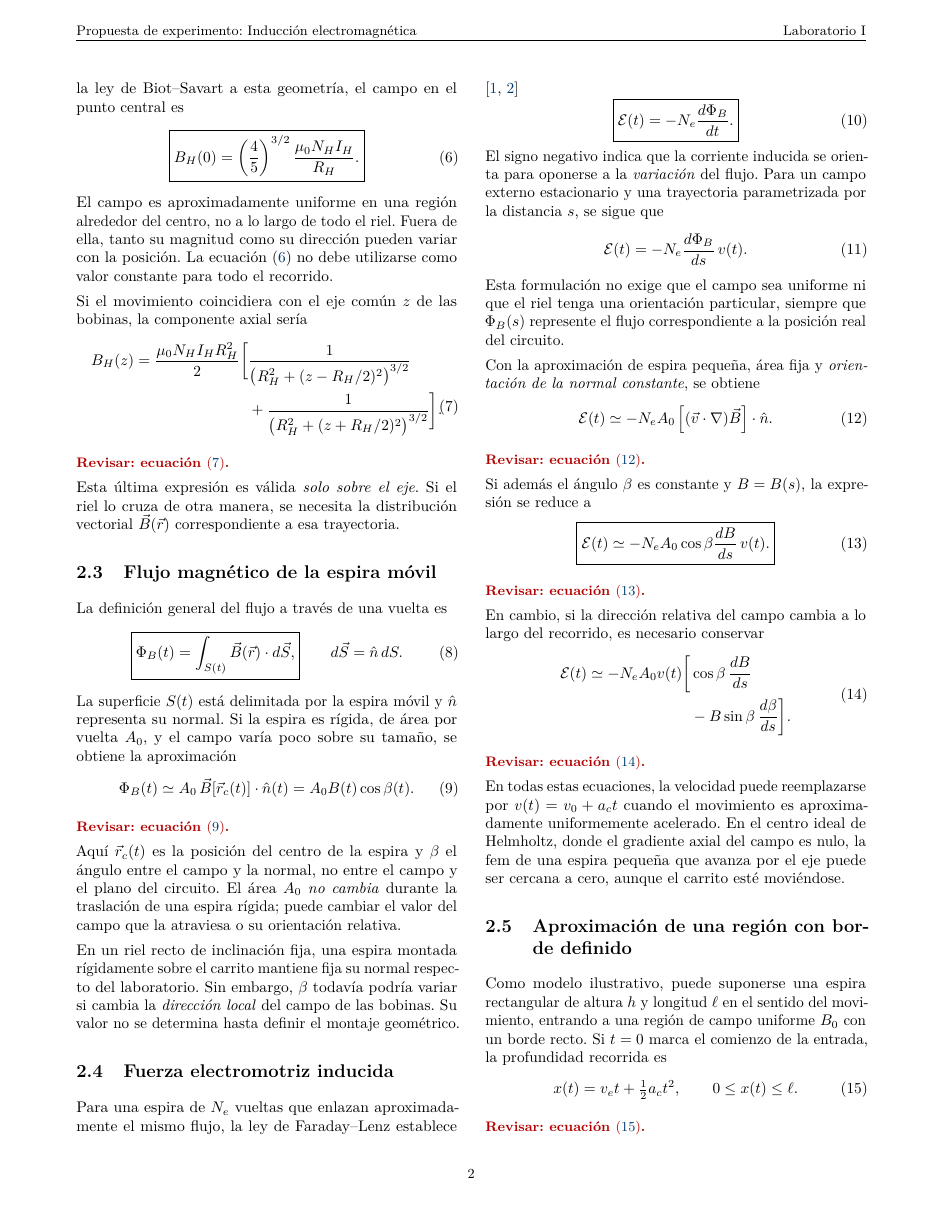
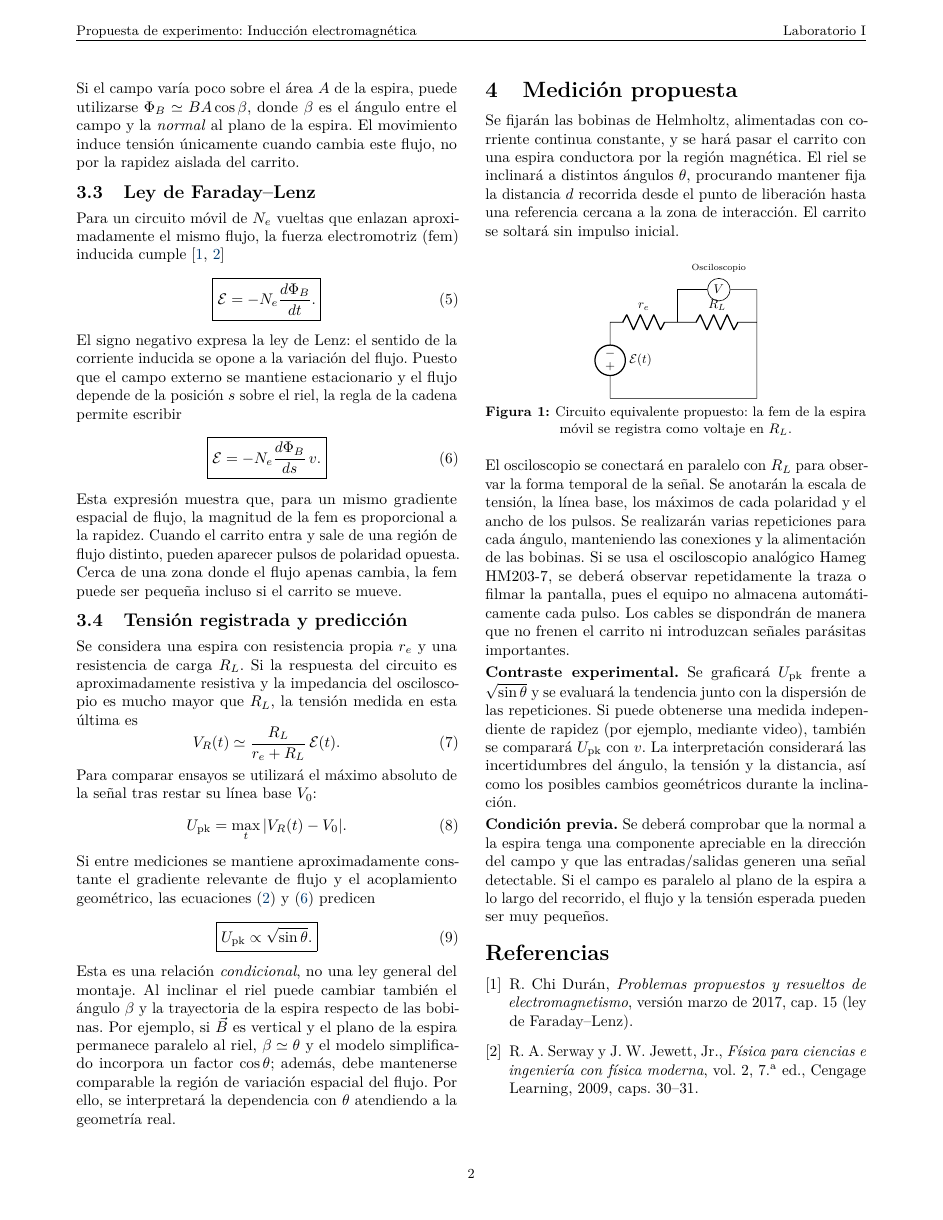
Before and after one commit to Dewscot/Laboratorio-I-Induccion, a LaTeX paper (main.tex): page 2 of 3 before the commit and page 2 of 2 after it. Compiled offline with pdfLaTeX.

Commit message:
organizacion 2, ordenar los documentos y modifique el main.txt para que fuera más simple, deje la version extensa en documentos, borradores

```diff
--- a/main.tex
+++ b/main.tex
@@ -5,22 +5,22 @@
 \usepackage{lmodern,geometry,amsmath,amssymb,graphicx,xcolor,microtype,multicol}
 \usepackage{caption,fancyhdr,enumitem,booktabs,tabularx,array}
 \usepackage[american]{circuitikz}
-\usepackage{siunitx,hyperref}
+\usepackage{siunitx,hyperref,titlesec}
 \usetikzlibrary{arrows.meta,calc}
 \geometry{top=1.8cm,bottom=2.0cm,left=1.75cm,right=1.75cm,headheight=14pt}
 \setlength{\columnsep}{0.65cm}
 \setlength{\parindent}{0pt}
-\setlength{\parskip}{0.42em}
+\setlength{\parskip}{0.24em}
+\titlespacing*{\section}{0pt}{1.15ex plus .5ex minus .2ex}{0.55ex}
+\titlespacing*{\subsection}{0pt}{0.9ex plus .35ex minus .2ex}{0.4ex}
 \setlist{nosep,leftmargin=*}
 \sisetup{output-decimal-marker={,},group-separator={\,},per-mode=symbol}
 \captionsetup{font=small,labelfont=bf,justification=centering,skip=4pt,hypcap=false}
 \definecolor{udecazul}{HTML}{003A70}
 \definecolor{udecoro}{HTML}{C79A2B}
-% Marcas temporales para la revisión posterior de ecuaciones.
-\newcommand{\revisarecuaciones}[1]{\par\noindent{\small\bfseries\color{red!70!black}Revisar: #1.}\par}
 \addto\captionsspanish{\renewcommand{\tablename}{Tabla}}
 
-% Plantilla de trabajo: los datos del equipo y el montaje final estan pendientes.
+% Completar los datos del grupo antes de presentar.
 \newcommand{\asignatura}{Laboratorio I}
 \newcommand{\laboratorio}{Propuesta de experimento}
 \newcommand{\tituloinforme}{Inducción electromagnética de una espira móvil sobre un plano inclinado}
@@ -38,7 +38,7 @@
 \rhead{\small \asignatura}
 \cfoot{\small \thepage}
 \renewcommand{\headrulewidth}{0.4pt}
-\fancypagestyle{plain}{\fancyhf{}\lhead{\small \laboratorio: Inducción electromagnética}\rhead{\small \asignatura}\cfoot{\small \thepage}\renewcommand{\headrulewidth}{0.4pt}}
+\fancypagestyle{plain}{\fancyhf{}\lhead{\small \laboratorio: Inducción electromagnética}\rhead{\small \asignatura}\cfoot{\small \thepage}}
 
 \begin{document}
 \thispagestyle{empty}
@@ -111,89 +113,48 @@ Esta relación permite cambiar la velocidad en la zona magnética variando la po
-Un par de bobinas de Helmholtz consta de dos bobinas circulares coaxiales de radio $R_H$, con $N_H$ vueltas cada una, separadas una distancia igual a $R_H$ y alimentadas por corrientes iguales $I_H$ en el mismo sentido. Aplicando la ley de Biot--Savart a esta geometría, el campo en el punto central es
-\begin{equation}
-  \boxed{B_H(0)=\left(\frac45\right)^{3/2}
-  \frac{\mu_0 N_H I_H}{R_H}.}
+ B_H(0)=\left(\frac45\right)^{3/2}
+ \frac{\mu_0 N_H I_H}{R_H}.
  \label{eq:helmholtz}
 \end{equation}
-El campo es aproximadamente uniforme en una región alrededor del centro, no a lo largo de todo el riel. Fuera de ella, tanto su magnitud como su dirección pueden variar con la posición. La ecuación \eqref{eq:helmholtz} no debe utilizarse como valor constante para todo el recorrido.
+El campo es aproximadamente uniforme solo cerca del centro. En las regiones de entrada y salida su valor cambia gradualmente con la posición.
 
-Si el movimiento coincidiera con el eje común $z$ de las bobinas, la componente axial sería
+El flujo magnético por una vuelta de la espira se define como
 \begin{equation}
-\begin{split}
- B_H(z)=\frac{\mu_0 N_H I_H R_H^2}{2}\bigg[&
- \frac{1}{\bigl(R_H^2+(z-R_H/2)^2\bigr)^{3/2}}\\
- &+\frac{1}{\bigl(R_H^2+(z+R_H/2)^2\bigr)^{3/2}}
- \bigg].
-\end{split}
-\label{eq:bhz}
-\end{equation}
-\revisarecuaciones{ecuación \eqref{eq:bhz}}
-Esta última expresión es válida \emph{solo sobre el eje}. Si el riel lo cruza de otra manera, se necesita la distribución vectorial $\vec B(\vec r)$ correspondiente a esa trayectoria.
-
-\subsection{Flujo magnético de la espira móvil}
-
-La definición general del flujo a través de una vuelta es
-\begin{equation}
-  \boxed{\Phi_B(t)=\int_{S(t)}\vec B(\vec r)\cdot d\vec S,}
-  \qquad d\vec S=\hat n\,dS.
+ \boxed{\Phi_B=\int_S\vec B\cdot d\vec S.}
  \label{eq:flujo}
 \end{equation}
-La superficie $S(t)$ está delimitada por la espira móvil y $\hat n$ representa su normal. Si la espira es rígida, de área por vuelta $A_0$, y el campo varía poco sobre su tamaño, se obtiene la aproximación
+Si el campo varía poco sobre el área $A$ de la espira, puede utilizarse $\Phi_B\simeq BA\cos\beta$, donde $\beta$ es el ángulo entre el campo y la \emph{normal} al plano de la espira. El movimiento induce tensión únicamente cuando cambia este flujo, no por la rapidez aislada del carrito.
+
+\subsection{Ley de Faraday--Lenz}
+
+Para un circuito móvil de $N_e$ vueltas que enlazan aproximadamente el mismo flujo, la fuerza electromotriz (fem) inducida cumple \cite{chi2017,serway2009}
 \begin{equation}
-  \Phi_B(t)\simeq A_0\,\vec B[\vec r_c(t)]\cdot\hat n(t)
-  =A_0 B(t)\cos\beta(t).
-  \label{eq:flujocorto}
-\end{equation}
-\revisarecuaciones{ecuación \eqref{eq:flujocorto}}
-Aquí $\vec r_c(t)$ es la posición del centro de la espira y $\beta$ el ángulo entre el campo y la normal, no entre el campo y el plano del circuito. El área $A_0$ \emph{no cambia} durante la traslación de una espira rígida; puede cambiar el valor del campo que la atraviesa o su orientación relativa.
-
-En un riel recto de inclinación fija, una espira montada rígidamente sobre el carrito mantiene fija su normal respecto del laboratorio. Sin embargo, $\beta$ todavía podría variar si cambia la \emph{dirección local} del campo de las bobinas. Su valor no se determina hasta definir el montaje geométrico.
-
-\subsection{Fuerza electromotriz inducida}
-
-Para una espira de $N_e$ vueltas que enlazan aproximadamente el mismo flujo, la ley de Faraday--Lenz establece \cite{chi2017,serway2009}
-\begin{equation}
-  \boxed{\mathcal E(t)=-N_e\frac{d\Phi_B}{dt}.}
+ \boxed{\mathcal E=-N_e\frac{d\Phi_B}{dt}.}
  \label{eq:faraday}
 \end{equation}
-El signo negativo indica que la corriente inducida se orienta para oponerse a la \emph{variación} del flujo. Para un campo externo estacionario y una trayectoria parametrizada por la distancia $s$, se sigue que
+El signo negativo expresa la ley de Lenz: el sentido de la corriente inducida se opone a la variación del flujo. Puesto que el campo externo se mantiene estacionario y el flujo depende de la posición $s$ sobre el riel, la regla de la cadena permite escribir
 \begin{equation}
-  \mathcal E(t)=-N_e\frac{d\Phi_B}{ds}\,v(t).
-  \label{eq:espacial}
+ \boxed{\mathcal E=-N_e\frac{d\Phi_B}{ds}\,v.}
+ \label{eq:faraday_movimiento}
 \end{equation}
-Esta formulación no exige que el campo sea uniforme ni que el riel tenga una orientación particular, siempre que $\Phi_B(s)$ represente el flujo correspondiente a la posición real del circuito.
+Esta expresión muestra que, para un mismo gradiente espacial de flujo, la magnitud de la fem es proporcional a la rapidez. Cuando el carrito entra y sale de una región de flujo distinto, pueden aparecer pulsos de polaridad opuesta. Cerca de una zona donde el flujo apenas cambia, la fem puede ser pequeña incluso si el carrito se mueve.
 
-Con la aproximación de espira pequeña, área fija y \emph{orientación de la normal constante}, se obtiene
+\subsection{Tensión registrada y predicción}
+
+Se considera una espira con resistencia propia $r_e$ y una resistencia de carga $R_L$. Si la respuesta del circuito es aproximadamente resistiva y la impedancia del osciloscopio es mucho mayor que $R_L$, la tensión medida en esta última es
 \begin{equation}
-  \mathcal E(t)\simeq-N_eA_0\left[
-   (\vec v\cdot\nabla)\vec B\right]\cdot\hat n.
-  \label{eq:vectorial}
+ V_R(t)\simeq\frac{R_L}{r_e+R_L}\,\mathcal E(t).
+ \label{eq:voltaje}
 \end{equation}
-\revisarecuaciones{ecuación \eqref{eq:vectorial}}
-Si además el ángulo $\beta$ es constante y $B=B(s)$, la expresión se reduce a
+Para comparar ensayos se utilizará el máximo absoluto de la señal tras restar su línea base $V_0$:
 \begin{equation}
-  \boxed{\mathcal E(t)\simeq -N_eA_0\cos\beta
-   \frac{dB}{ds}\,v(t).}
-  \label{eq:beta}
+ U_{\mathrm{pk}}=\max_t|V_R(t)-V_0|.
+ \label{eq:pico}
 \end{equation}
-\revisarecuaciones{ecuación \eqref{eq:beta}}
-En cambio, si la dirección relativa del campo cambia a lo largo del recorrido, es necesario conservar
+Si entre mediciones se mantiene aproximadamente constante el gradiente relevante de flujo y el acoplamiento geométrico, las ecuaciones \eqref{eq:velocidad} y \eqref{eq:faraday_movimiento} predicen
 \begin{equation}
-\begin{split}
-\mathcal E(t)\simeq-N_eA_0v(t)\bigg[
- &\cos\beta\,\frac{dB}{ds}\\
- &-B\sin\beta\,\frac{d\beta}{ds}\bigg].
-\end{split}
-\label{eq:betavar}
+ \boxed{U_{\mathrm{pk}}\propto\sqrt{\sin\theta}.}
+ \label{eq:hipotesis}
 \end{equation}
-\revisarecuaciones{ecuación \eqref{eq:betavar}}
-En todas estas ecuaciones, la velocidad puede reemplazarse por $v(t)=v_0+a_ct$ cuando el movimiento es aproximadamente uniformemente acelerado. En el centro ideal de Helmholtz, donde el gradiente axial del campo es nulo, la fem de una espira pequeña que avanza por el eje puede ser cercana a cero, aunque el carrito esté moviéndose.
+Esta es una relación \emph{condicional}, no una ley general del montaje. Al inclinar el riel puede cambiar también el ángulo $\beta$ y la trayectoria de la espira respecto de las bobinas. Por ejemplo, si $\vec B$ es vertical y el plano de la espira permanece paralelo al riel, $\beta\simeq\theta$ y el modelo simplificado incorpora un factor $\cos\theta$; además, debe mantenerse comparable la región de variación espacial del flujo. Por ello, se interpretará la dependencia con $\theta$ atendiendo a la geometría real.
 
-\subsection{Aproximación de una región con borde definido}
+\section{Medición propuesta}
 
-Como modelo ilustrativo, puede suponerse una espira rectangular de altura $h$ y longitud $\ell$ en el sentido del movimiento, entrando a una región de campo uniforme $B_0$ con un borde recto. Si $t=0$ marca el comienzo de la entrada, la profundidad recorrida es
-\begin{equation}
- x(t)=v_e t+\tfrac12a_ct^2,
- \qquad 0\le x(t)\le\ell.
- \label{eq:entrada}
-\end{equation}
-\revisarecuaciones{ecuación \eqref{eq:entrada}}
@@ -207,3 +161 @@ Si el campo forma un ángulo constante $\beta$ con la normal, el flujo por vuelt
-  \Phi_B(t)&=B_0h\,x(t)\cos\beta, \label{eq:flujoideal}\\
-  |\mathcal E(t)|&=N_e B_0h|\cos\beta|\,[v_e+a_ct]. \label{eq:femideal}
-\end{align}
+Se fijarán las bobinas de Helmholtz, alimentadas con corriente continua constante, y se hará pasar el carrito con una espira conductora por la región magnética. El riel se inclinará a distintos ángulos $\theta$, procurando mantener fija la distancia $d$ recorrida desde el punto de liberación hasta una referencia cercana a la zona de interacción. El carrito se soltará sin impulso inicial.
@@ -222,6 +162,6 @@ Así, si $r_e\ll R_L$, el voltaje medido sobre $R_L$ aproxima la fem inducida. E
 
 \begin{center}
-\begin{circuitikz}[american,scale=0.90,transform shape]
+\begin{circuitikz}[american,scale=0.83,transform shape]
   \draw (0,0) to[V,l_=$\mathcal E(t)$] (0,2.1)
    to[R,l=$r_e$] (1.85,2.1)
    to[R,l=$R_L$] (4.05,2.1)
@@ -231,7 +171,8 @@ Así, si $r_e\ll R_L$, el voltaje medido sobre $R_L$ aproxima la fem inducida. E
   \draw (scope.east) -- (4.05,3.0) -- (4.05,2.1);
   \node[font=\scriptsize,anchor=south] at (3.0,3.37) {Osciloscopio};
 \end{circuitikz}
-\captionof{figure}{Circuito equivalente del montaje propuesto. El osciloscopio mide la tensión en la resistencia de carga $R_L$; la espira móvil se modela mediante $\mathcal E(t)$ y $r_e$. No representa la geometría física definitiva.}
+\captionof{figure}{Circuito equivalente propuesto: la fem de la espira móvil se registra como voltaje en $R_L$.}
 \label{fig:circuito}
 \end{center}
 
+El osciloscopio se conectará en paralelo con $R_L$ para observar la forma temporal de la señal. Se anotarán la escala de tensión, la línea base, los máximos de cada polaridad y el ancho de los pulsos. Se realizarán varias repeticiones para cada ángulo, manteniendo las conexiones y la alimentación de las bobinas. Si se usa el osciloscopio analógico Hameg HM203-7, se deberá observar repetidamente la traza o filmar la pantalla, pues el equipo no almacena automáticamente cada pulso. Los cables se dispondrán de manera que no frenen el carrito ni introduzcan señales parásitas importantes.
@@ -245,3 +179,4 @@ y no basta aplicar directamente la ley de Ohm instantánea. Además, los cables
 
-\subsection{Relación que se busca contrastar}
+\textbf{Contraste experimental.} Se graficará $U_{\mathrm{pk}}$ frente a $\sqrt{\sin\theta}$ y se evaluará la tendencia junto con la dispersión de las repeticiones. Si puede obtenerse una medida independiente de rapidez (por ejemplo, mediante video), también se comparará $U_{\mathrm{pk}}$ con $v$. La interpretación considerará las incertidumbres del ángulo, la tensión y la distancia, así como los posibles cambios geométricos durante la inclinación.
 
+\textbf{Condición previa.} Se deberá comprobar que la normal a la espira tenga una componente apreciable en la dirección del campo y que las entradas/salidas generen una señal detectable. Si el campo es paralelo al plano de la espira a lo largo del recorrido, el flujo y la tensión esperada pueden ser muy pequeños.
@@ -257,6 +183,6 @@ Si se cambia la inclinación $\alpha$ entre ensayos, también podría cambiar la
 
 \begin{thebibliography}{9}
-\bibitem{chi2017} R. Chi Durán, \emph{Problemas propuestos y resueltos de electromagnetismo}, versión marzo de 2017, cap.~15 (ley de Faraday--Lenz), problema 15.2.
+\bibitem{chi2017} R. Chi Durán, \emph{Problemas propuestos y resueltos de electromagnetismo}, versión marzo de 2017, cap.~15 (ley de Faraday--Lenz).
 \bibitem{serway2009} R. A. Serway y J. W. Jewett, Jr., \emph{Física para ciencias e ingeniería con física moderna}, vol.~2, 7.\textsuperscript{a} ed., Cengage Learning, 2009, caps.~30--31.
 \end{thebibliography}
 
```
Also changed, not shown: SIMULACION.md (+2 -2 lines), documentos/borradores/Marco teorico extenso.pdf (renamed from Pdf extras/Marco teorico extenso.pdf), documentos/borradores/marco teorico julio.pdf (renamed from Pdf extras/marco teorico julio.pdf), documentos/borradores/marco teorico nico.pdf (renamed from Pdf extras/marco teorico nico.pdf), documentos/referencias/Laboratorio 2 Corriente.pdf (renamed from Pdf extras/Laboratorio 2 Corriente.pdf), entregables/guia_mediciones_induccion.pdf (renamed from Pdf extras/guia_mediciones_induccion.pdf), main.tex (85 more changed lines), 2 other files. Lines whose indentation alone changed are shown as unchanged.
